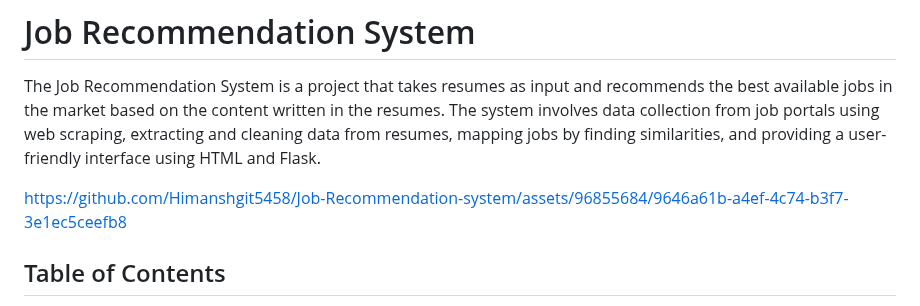
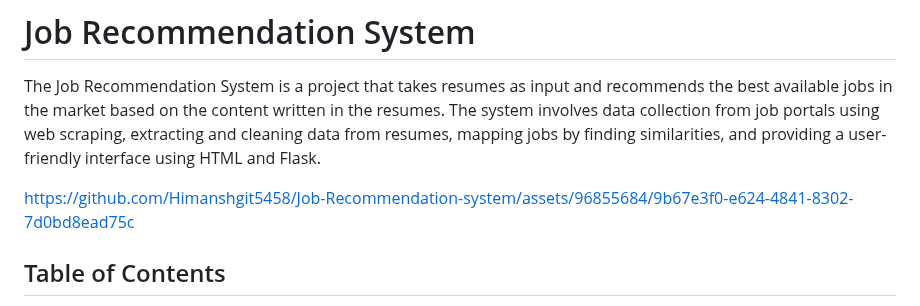
Before and after one commit to Himanshgit5458/Job-Recommendation-system, a Markdown page: README.md, the part around the change. Rendered like a GitHub page.

```diff
--- a/README.md
+++ b/README.md
@@ -3,7 +3,10 @@
 The Job Recommendation System is a project that takes resumes as input and recommends the best available jobs in the market based on the content written in the resumes. The system involves data collection from job portals using web scraping, extracting and cleaning data from resumes, mapping jobs by finding similarities, and providing a user-friendly interface using HTML and Flask.
 
 
-https://github.com/Himanshgit5458/Job-Recommendation-system/assets/96855684/9646a61b-a4ef-4c74-b3f7-3e1ec5ceefb8
+
+
+
+https://github.com/Himanshgit5458/Job-Recommendation-system/assets/96855684/9b67e3f0-e624-4841-8302-7d0bd8ead75c
 
 
 
```
